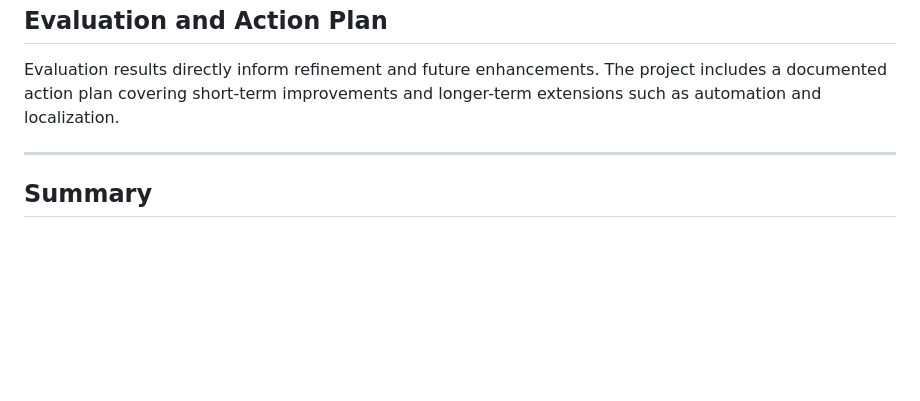
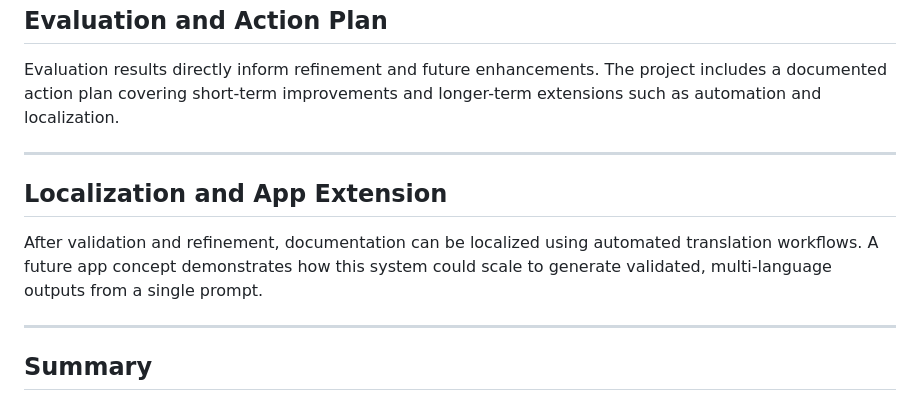
Before and after one commit to shardakaurr/ai-agent-optimization, a Markdown page: README.md, the part around the change. Drawn GitHub-style; blank space fills up the shorter version.

```diff
--- a/README.md
+++ b/README.md
@@ -95,5 +95,13 @@ improvements and longer-term extensions such as automation and localization.
 
 ---
 
+## Localization and App Extension
+After validation and refinement, documentation can be localized using
+automated translation workflows. A future app concept demonstrates how
+this system could scale to generate validated, multi-language outputs
+from a single prompt.
+
+---
+
 ## Summary
 This project demonstrates how AI-generated content can be transformed from a best-effort output into a **reliable, testable, and production-ready artifact** using structured agent instructions, evaluation frameworks, and automated validation design.
```
